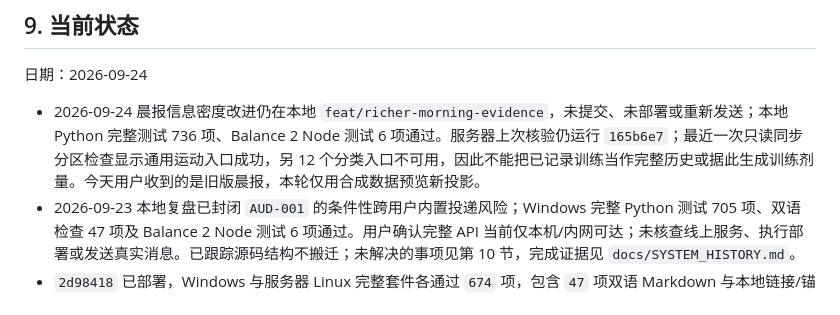
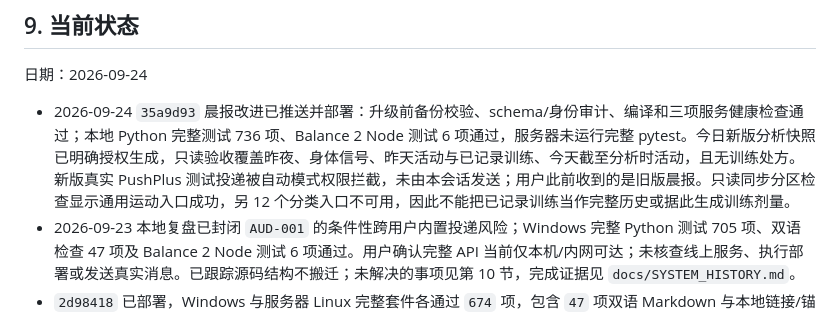
Before and after one commit to Robin-Wujw/Vitalis, a Markdown page: SYSTEM.md, the part around the change. GitHub-like rendering.

```diff
--- a/SYSTEM.md
+++ b/SYSTEM.md
@@ -75,7 +75,7 @@
 
 日期：2026-09-24
 
-- 2026-09-24 晨报信息密度改进仍在本地 `feat/richer-morning-evidence`，未提交、未部署或重新发送；本地 Python 完整测试 736 项、Balance 2 Node 测试 6 项通过。服务器上次核验仍运行 `165b6e7`；最近一次只读同步分区检查显示通用运动入口成功，另 12 个分类入口不可用，因此不能把已记录训练当作完整历史或据此生成训练剂量。今天用户收到的是旧版晨报，本轮仅用合成数据预览新投影。
+- 2026-09-24 `35a9d93` 晨报改进已推送并部署：升级前备份校验、schema/身份审计、编译和三项服务健康检查通过；本地 Python 完整测试 736 项、Balance 2 Node 测试 6 项通过，服务器未运行完整 pytest。今日新版分析快照已明确授权生成，只读验收覆盖昨夜、身体信号、昨天活动与已记录训练、今天截至分析时活动，且无训练处方。新版真实 PushPlus 测试投递被自动模式权限拦截，未由本会话发送；用户此前收到的是旧版晨报。只读同步分区检查显示通用运动入口成功，另 12 个分类入口不可用，因此不能把已记录训练当作完整历史或据此生成训练剂量。
 - 2026-09-23 本地复盘已封闭 `AUD-001` 的条件性跨用户内置投递风险；Windows 完整 Python 测试 705 项、双语检查 47 项及 Balance 2 Node 测试 6 项通过。用户确认完整 API 当前仅本机/内网可达；未核查线上服务、执行部署或发送真实消息。已跟踪源码结构不搬迁；未解决的事项见第 10 节，完成证据见 `docs/SYSTEM_HISTORY.md`。
 - `2d98418` 已部署，Windows 与服务器 Linux 完整套件各通过 `674` 项，包含 `47` 项双语 Markdown 与本地链接/锚点检查。真实晚报 API 已验证有限动作名称显示；事实版晨报已由现有调度成功投递，并确认不含训练计划和当天去重标记存在。
 - 本地当前契约为 `WorkoutDetail 5.1`（共享 `WORKOUT_DETAIL_SCHEMA_VERSION`）、Daily 14.0、Weekly 6.0、Monthly 3.0、MorningBriefing 4.0、Agent Context 6.0、Intelligence 14.0、StrengthAnalysis 2.0、Decision Policy 9.0。`GET /intelligence/evening-briefing`、`GET /intelligence/weekly-briefing` 和 `GET /intelligence/monthly-briefing` 返回 `ReportBriefing 1.0`，并与 HTML 使用相同的 `sections`。
```
Also changed, not shown: SYSTEM.en.md (+1 -1 lines).
